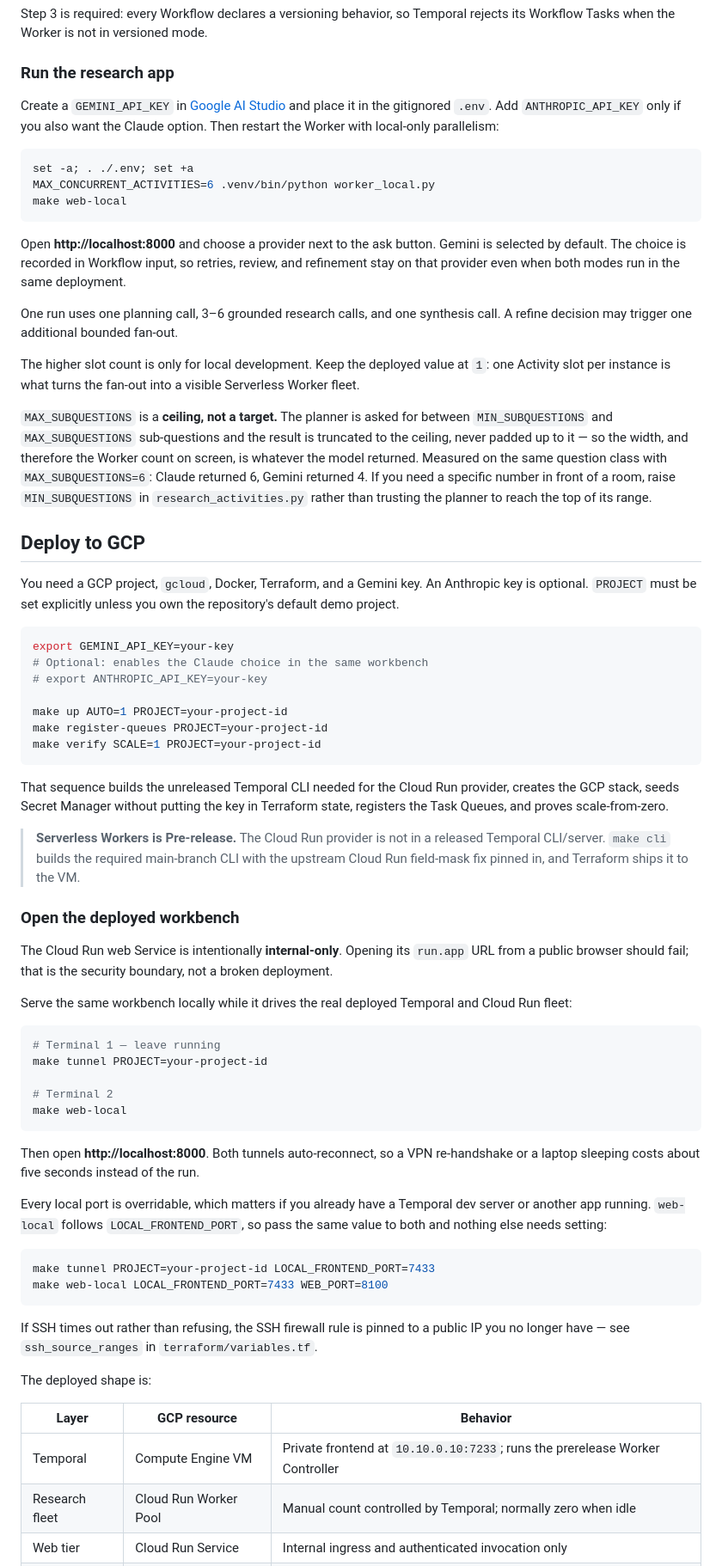
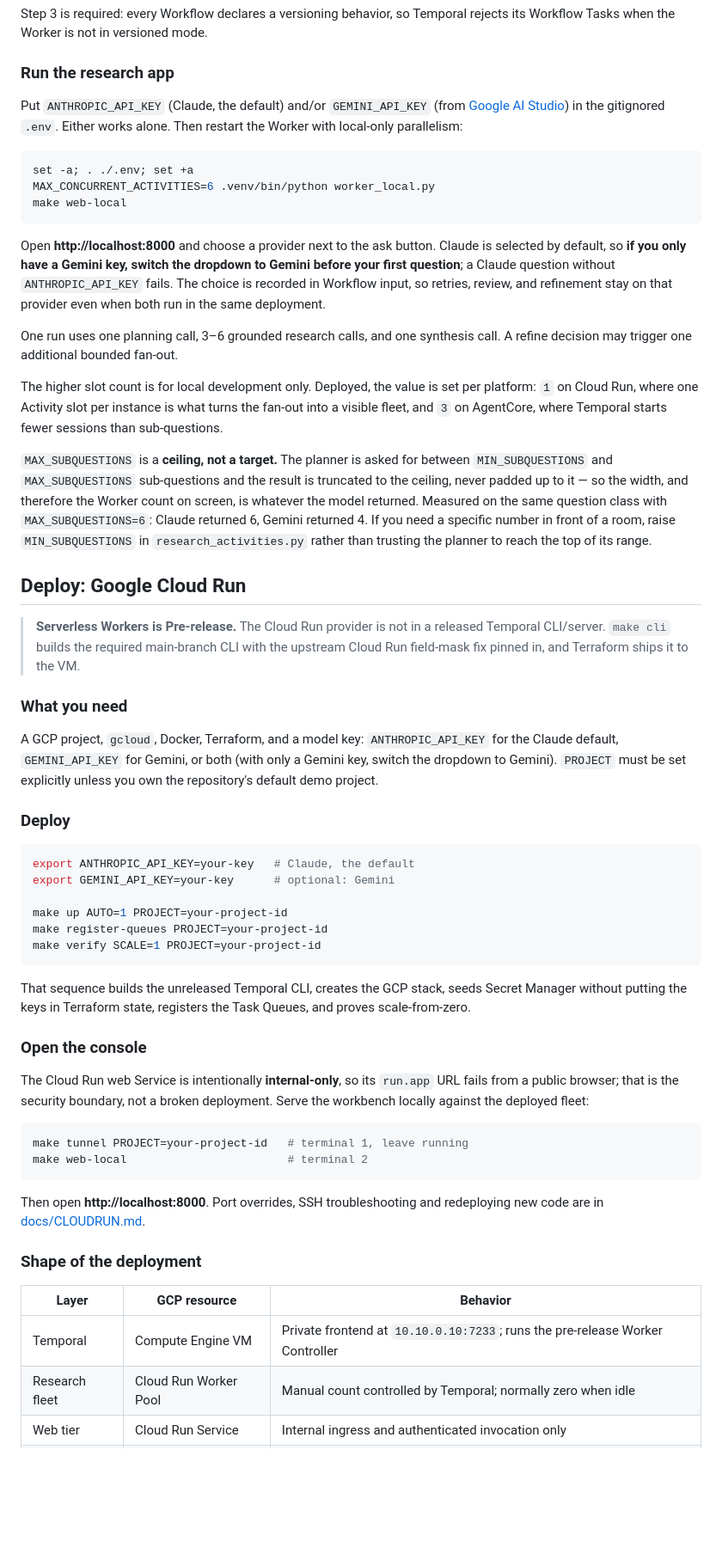
Before and after one commit to temporal-community/durable-research-fleet, a Markdown page: README.md, the part around one of its changes. Shown at 86% size. Drawn GitHub-style; blank space fills up the shorter version.

````diff
--- a/README.md
+++ b/README.md
@@ -104,7 +125,7 @@ Step 3 is required: every Workflow declares a versioning behavior, so Temporal r
 
 ### Run the research app
 
-Create a `GEMINI_API_KEY` in [Google AI Studio](https://aistudio.google.com/apikey) and place it in the gitignored `.env`. Add `ANTHROPIC_API_KEY` only if you also want the Claude option. Then restart the Worker with local-only parallelism:
+Put `ANTHROPIC_API_KEY` (Claude, the default) and/or `GEMINI_API_KEY` (from [Google AI Studio](https://aistudio.google.com/apikey)) in the gitignored `.env`. Either works alone. Then restart the Worker with local-only parallelism:
 
 ```bash
 set -a; . ./.env; set +a
@@ -112,11 +133,11 @@ MAX_CONCURRENT_ACTIVITIES=6 .venv/bin/python worker_local.py
 make web-local
 ```
 
-Open **http://localhost:8000** and choose a provider next to the ask button. Gemini is selected by default. The choice is recorded in Workflow input, so retries, review, and refinement stay on that provider even when both modes run in the same deployment.
+Open **http://localhost:8000** and choose a provider next to the ask button. Claude is selected by default, so **if you only have a Gemini key, switch the dropdown to Gemini before your first question**; a Claude question without `ANTHROPIC_API_KEY` fails. The choice is recorded in Workflow input, so retries, review, and refinement stay on that provider even when both run in the same deployment.
 
 One run uses one planning call, 3–6 grounded research calls, and one synthesis call. A refine decision may trigger one additional bounded fan-out.
 
-The higher slot count is only for local development. Keep the deployed value at `1`: one Activity slot per instance is what turns the fan-out into a visible Serverless Worker fleet.
+The higher slot count is for local development only. Deployed, the value is set per platform: `1` on Cloud Run, where one Activity slot per instance is what turns the fan-out into a visible fleet, and `3` on AgentCore, where Temporal starts fewer sessions than sub-questions.
 
 `MAX_SUBQUESTIONS` is a **ceiling, not a target.** The planner is asked for between
 `MIN_SUBQUESTIONS` and `MAX_SUBQUESTIONS` sub-questions and the result is truncated to the
@@ -126,58 +147,43 @@ Claude returned 6, Gemini returned 4. If you need a specific number in front of
 `MIN_SUBQUESTIONS` in `research_activities.py` rather than trusting the planner to reach the top
 of its range.
 
-## Deploy to GCP
+## Deploy: Google Cloud Run
 
-You need a GCP project, `gcloud`, Docker, Terraform, and a Gemini key. An Anthropic key is optional. `PROJECT` must be set explicitly unless you own the repository's default demo project.
+> **Serverless Workers is Pre-release.** The Cloud Run provider is not in a released Temporal CLI/server. `make cli` builds the required main-branch CLI with the upstream Cloud Run field-mask fix pinned in, and Terraform ships it to the VM.
+
+### What you need
+
+A GCP project, `gcloud`, Docker, Terraform, and a model key: `ANTHROPIC_API_KEY` for the Claude default, `GEMINI_API_KEY` for Gemini, or both (with only a Gemini key, switch the dropdown to Gemini). `PROJECT` must be set explicitly unless you own the repository's default demo project.
+
+### Deploy
 
 ```bash
-export GEMINI_API_KEY=your-key
-# Optional: enables the Claude choice in the same workbench
-# export ANTHROPIC_API_KEY=your-key
+export ANTHROPIC_API_KEY=your-key   # Claude, the default
+export GEMINI_API_KEY=your-key      # optional: Gemini
 
 make up AUTO=1 PROJECT=your-project-id
 make register-queues PROJECT=your-project-id
 make verify SCALE=1 PROJECT=your-project-id
 ```
 
-That sequence builds the unreleased Temporal CLI needed for the Cloud Run provider, creates the GCP stack, seeds Secret Manager without putting the key in Terraform state, registers the Task Queues, and proves scale-from-zero.
+That sequence builds the unreleased Temporal CLI, creates the GCP stack, seeds Secret Manager without putting the keys in Terraform state, registers the Task Queues, and proves scale-from-zero.
 
-> **Serverless Workers is Pre-release.** The Cloud Run provider is not in a released Temporal CLI/server. `make cli` builds the required main-branch CLI with the upstream Cloud Run field-mask fix pinned in, and Terraform ships it to the VM.
+### Open the console
 
-### Open the deployed workbench
-
-The Cloud Run web Service is intentionally **internal-only**. Opening its `run.app` URL from a public browser should fail; that is the security boundary, not a broken deployment.
-
-Serve the same workbench locally while it drives the real deployed Temporal and Cloud Run fleet:
+The Cloud Run web Service is intentionally **internal-only**, so its `run.app` URL fails from a public browser; that is the security boundary, not a broken deployment. Serve the workbench locally against the deployed fleet:
 
 ```bash
-# Terminal 1 — leave running
-make tunnel PROJECT=your-project-id
-
-# Terminal 2
-make web-local
+make tunnel PROJECT=your-project-id   # terminal 1, leave running
+make web-local                        # terminal 2
 ```
 
-Then open **http://localhost:8000**. Both tunnels auto-reconnect, so a VPN
-re-handshake or a laptop sleeping costs about five seconds instead of the run.
+Then open **http://localhost:8000**. Port overrides, SSH troubleshooting and redeploying new code are in [docs/CLOUDRUN.md](docs/CLOUDRUN.md).
 
-Every local port is overridable, which matters if you already have a Temporal dev
-server or another app running. `web-local` follows `LOCAL_FRONTEND_PORT`, so pass
-the same value to both and nothing else needs setting:
-
-```bash
-make tunnel PROJECT=your-project-id LOCAL_FRONTEND_PORT=7433
-make web-local LOCAL_FRONTEND_PORT=7433 WEB_PORT=8100
-```
-
-If SSH times out rather than refusing, the SSH firewall rule is pinned to a public
-IP you no longer have — see `ssh_source_ranges` in `terraform/variables.tf`.
-
-The deployed shape is:
+### Shape of the deployment
 
 | Layer | GCP resource | Behavior |
 |---|---|---|
-| Temporal | Compute Engine VM | Private frontend at `10.10.0.10:7233`; runs the prerelease Worker Controller |
+| Temporal | Compute Engine VM | Private frontend at `10.10.0.10:7233`; runs the pre-release Worker Controller |
 | Research fleet | Cloud Run Worker Pool | Manual count controlled by Temporal; normally zero when idle |
 | Web tier | Cloud Run Service | Internal ingress and authenticated invocation only |
 | Model keys | Secret Manager | Both refs mount into Workers; values never pass through Terraform state |
````
Also changed, not shown: other parts of README.md (+126 -64 lines), AGENTS.md (+6 -3 lines), docs/AGENTCORE.md (+2 -0 lines), docs/CLOUDRUN.md (added, +78 -0 lines), docs/images/agentcore-endpoints.png (added), docs/images/agentcore-sessions.png (added), docs/images/agentcore-timeline.png (added).
